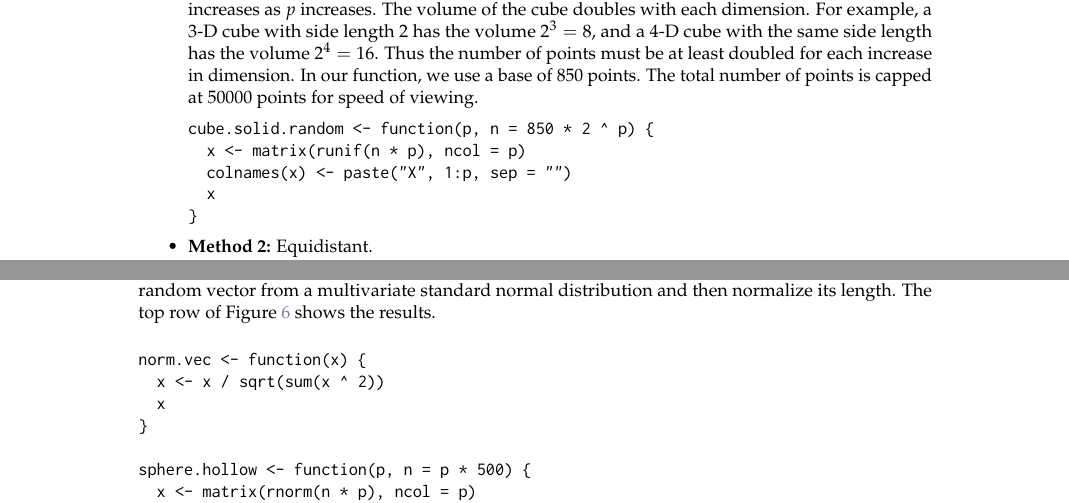
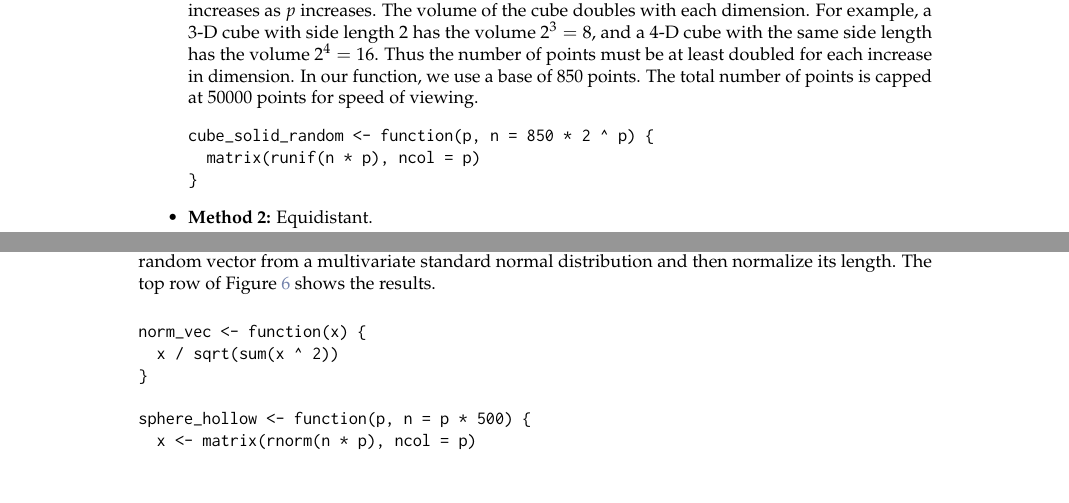
Before and after one commit to schloerke/geozoo-paper, a LaTeX document (RJwrapper.tex, which reads schloerke.tex): two parts of pages 4 and 6 of 14, joined at a grey line, cut so that both start at the same text, the shorter picture padded with empty space. Compiled offline with pdfLaTeX.

Commit message:
fixed names of "." functions

```diff
--- a/schloerke.tex
+++ b/schloerke.tex
@@ -388,10 +388,8 @@ easy to generate, using either random sampling or a fixed grid.
     number of points is capped at 50000 points for speed of viewing.
 
 \begin{verbatim}
-cube.solid.random <- function(p, n = 850 * 2 ^ p) {
-  x <- matrix(runif(n * p), ncol = p)
-  colnames(x) <- paste("X", 1:p, sep = "")
-  x
+cube_solid_random <- function(p, n = 850 * 2 ^ p) {
+  matrix(runif(n * p), ncol = p)
 }
 \end{verbatim}
 
@@ -505,14 +503,13 @@ standard normal distribution and then normalize its length. The top
 row of Figure \ref{holsolidsphere} shows the results.
 
 \begin{verbatim}
-norm.vec <- function(x) {
-  x <- x / sqrt(sum(x ^ 2))
-  x
+norm_vec <- function(x) {
+  x / sqrt(sum(x ^ 2))
 }
 
-sphere.hollow <- function(p, n = p * 500) {
+sphere_hollow <- function(p, n = p * 500) {
   x <- matrix(rnorm(n * p), ncol = p)
-  t(apply(x, 1, norm.vec))
+  t(apply(x, 1, norm_vec))
 }
 \end{verbatim}
 
```
Also changed, not shown: schloerke.tex (6 more changed lines).
